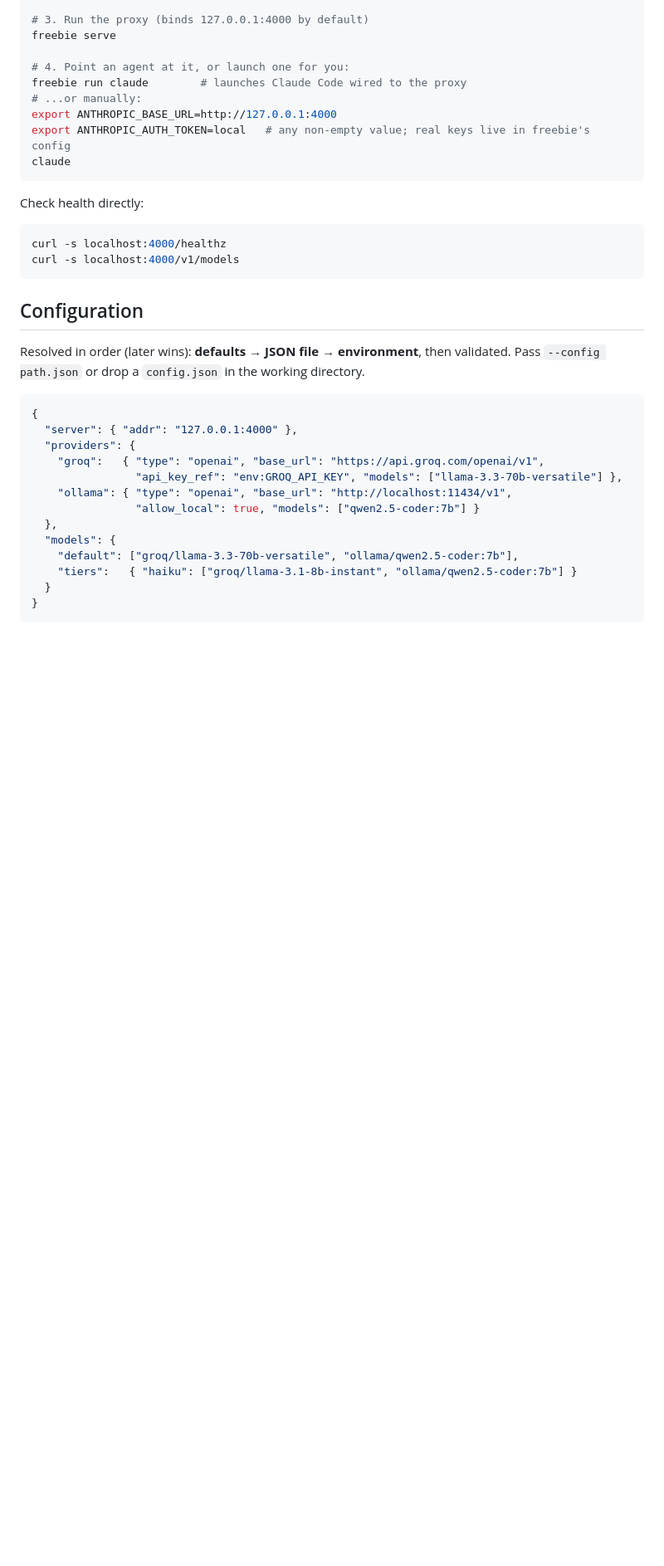
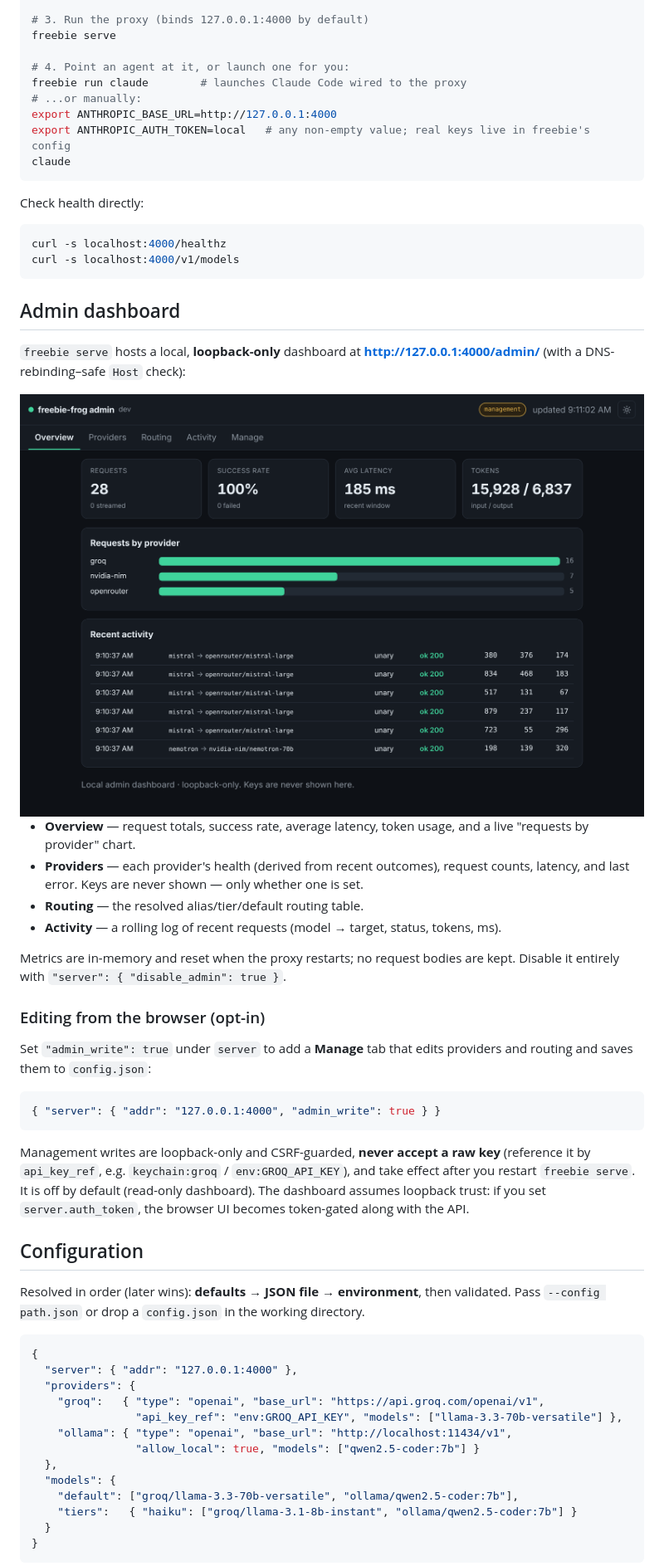
Before and after one commit to dibakshya01/freebie-frog, a Markdown page: README.md, the part around one of its changes. Shown at 83% size. Drawn GitHub-style; pictures changed too: docs/assets/dashboard.png (added); blank space fills up the shorter version.

````diff
--- a/README.md
+++ b/README.md
@@ -85,6 +153,40 @@ curl -s localhost:4000/healthz
 curl -s localhost:4000/v1/models
 ```
 
+## Admin dashboard
+
+`freebie serve` hosts a local, **loopback-only** dashboard at
+**http://127.0.0.1:4000/admin/** (with a DNS-rebinding–safe `Host` check):
+
+<div align="center">
+  <img src="docs/assets/dashboard.png" alt="freebie-frog admin dashboard — request totals, success rate, latency, token usage, a requests-by-provider chart, and a live activity log" width="820">
+</div>
+
+- **Overview** — request totals, success rate, average latency, token usage, and a
+  live "requests by provider" chart.
+- **Providers** — each provider's health (derived from recent outcomes), request
+  counts, latency, and last error. Keys are never shown — only whether one is set.
+- **Routing** — the resolved alias/tier/default routing table.
+- **Activity** — a rolling log of recent requests (model → target, status, tokens, ms).
+
+Metrics are in-memory and reset when the proxy restarts; no request bodies are kept.
+Disable it entirely with `"server": { "disable_admin": true }`.
+
+### Editing from the browser (opt-in)
+
+Set `"admin_write": true` under `server` to add a **Manage** tab that edits providers
+and routing and saves them to `config.json`:
+
+```jsonc
+{ "server": { "addr": "127.0.0.1:4000", "admin_write": true } }
+```
+
+Management writes are loopback-only and CSRF-guarded, **never accept a raw key**
+(reference it by `api_key_ref`, e.g. `keychain:groq` / `env:GROQ_API_KEY`), and take
+effect after you restart `freebie serve`. It is off by default (read-only dashboard).
+The dashboard assumes loopback trust: if you set `server.auth_token`, the browser UI
+becomes token-gated along with the API.
+
 ## Configuration
 
 Resolved in order (later wins): **defaults → JSON file → environment**, then
````
Also changed, not shown: other parts of README.md (+118 -78 lines), 2 other files.
